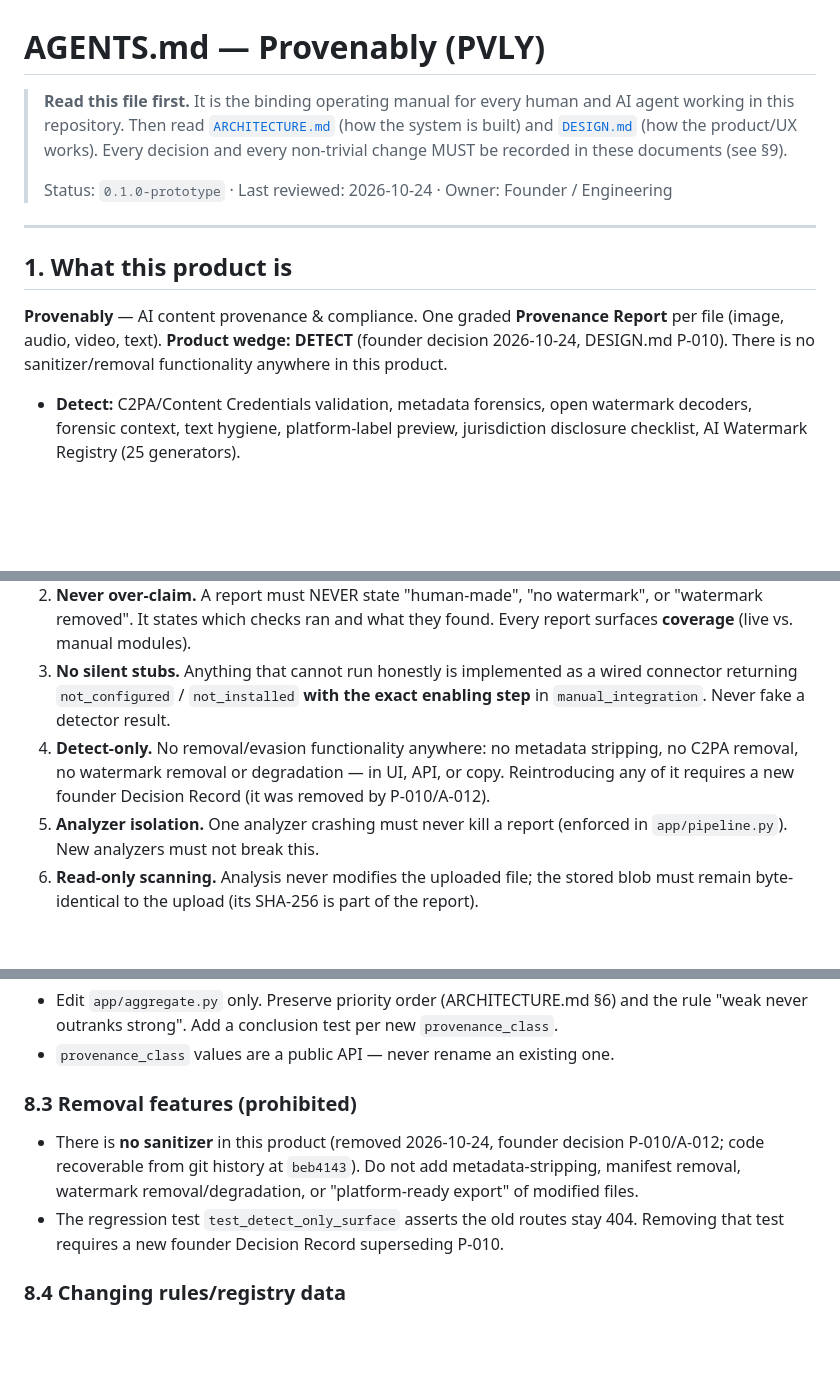
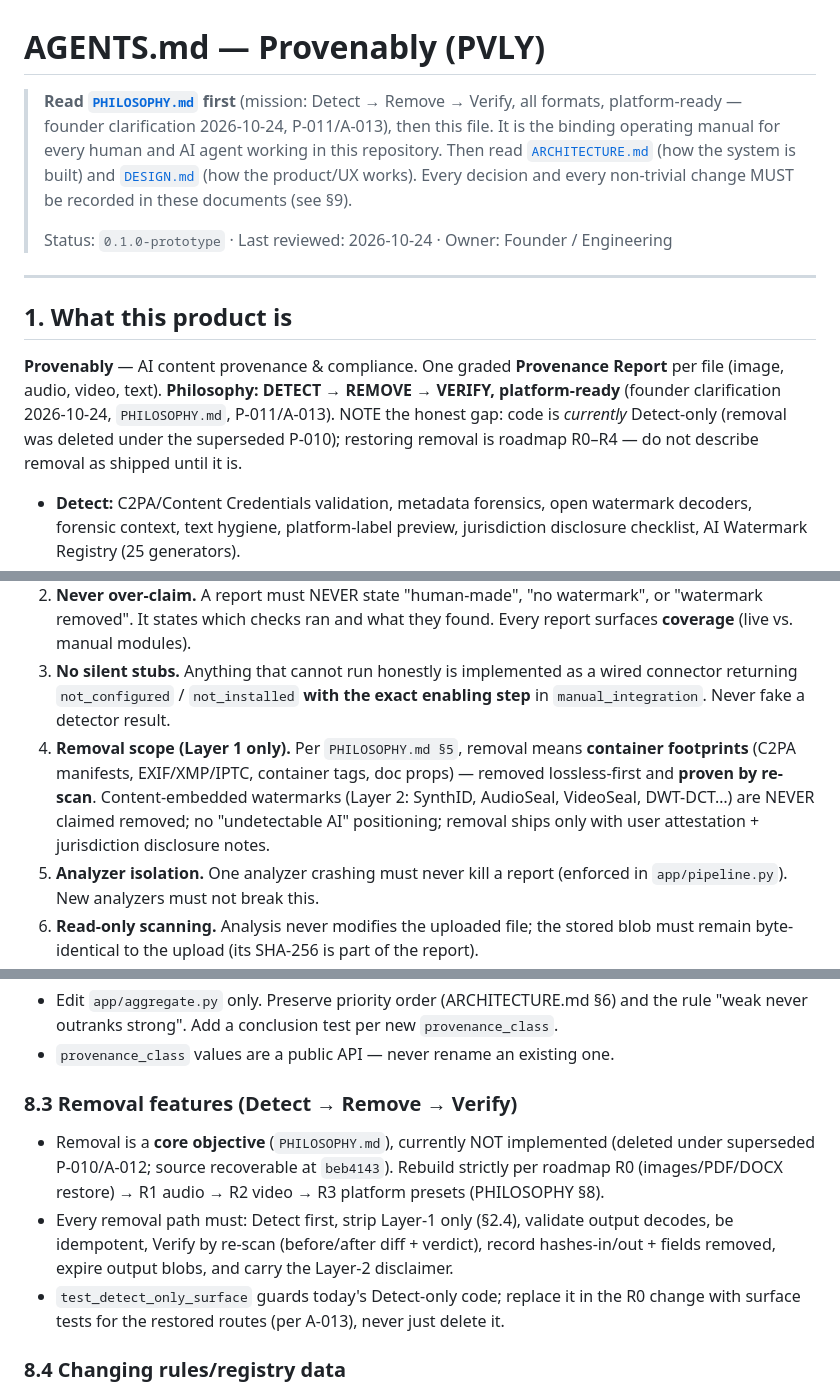
Before and after one commit to vegapunk-io/PVLY, a Markdown page: AGENTS.md, 3 parts joined by grey strips. Rendered like a GitHub page; blank space fills up the shorter version.

```diff
--- a/AGENTS.md
+++ b/AGENTS.md
@@ -1,6 +1,6 @@
 # AGENTS.md — Provenably (PVLY)
 
-> **Read this file first.** It is the binding operating manual for every human and AI agent
+> **Read [`PHILOSOPHY.md`](PHILOSOPHY.md) first** (mission: Detect → Remove → Verify, all formats, platform-ready — founder clarification 2026-10-24, P-011/A-013), then this file. It is the binding operating manual for every human and AI agent
 > working in this repository. Then read [`ARCHITECTURE.md`](ARCHITECTURE.md) (how the system
 > is built) and [`DESIGN.md`](DESIGN.md) (how the product/UX works). Every decision and every
 > non-trivial change MUST be recorded in these documents (see §9).
@@ -12,8 +12,10 @@
 ## 1. What this product is
 
 **Provenably** — AI content provenance & compliance. One graded **Provenance Report** per
-file (image, audio, video, text). **Product wedge: DETECT** (founder decision 2026-10-24,
-DESIGN.md P-010). There is no sanitizer/removal functionality anywhere in this product.
+file (image, audio, video, text). **Philosophy: DETECT → REMOVE → VERIFY, platform-ready**
+(founder clarification 2026-10-24, `PHILOSOPHY.md`, P-011/A-013). NOTE the honest gap:
+code is *currently* Detect-only (removal was deleted under the superseded P-010); restoring
+removal is roadmap R0–R4 — do not describe removal as shipped until it is.
 
 - **Detect:** C2PA/Content Credentials validation, metadata forensics, open watermark
   decoders, forensic context, text hygiene, platform-label preview, jurisdiction
@@ -32,9 +34,11 @@ DESIGN.md P-010). There is no sanitizer/removal functionality anywhere in this p
 3. **No silent stubs.** Anything that cannot run honestly is implemented as a wired
    connector returning `not_configured` / `not_installed` **with the exact enabling step**
    in `manual_integration`. Never fake a detector result.
-4. **Detect-only.** No removal/evasion functionality anywhere: no metadata stripping, no
-   C2PA removal, no watermark removal or degradation — in UI, API, or copy. Reintroducing
-   any of it requires a new founder Decision Record (it was removed by P-010/A-012).
+4. **Removal scope (Layer 1 only).** Per `PHILOSOPHY.md §5`, removal means **container
+   footprints** (C2PA manifests, EXIF/XMP/IPTC, container tags, doc props) — removed
+   lossless-first and **proven by re-scan**. Content-embedded watermarks (Layer 2: SynthID,
+   AudioSeal, VideoSeal, DWT-DCT…) are NEVER claimed removed; no "undetectable AI" positioning;
+   removal ships only with user attestation + jurisdiction disclosure notes.
 5. **Analyzer isolation.** One analyzer crashing must never kill a report (enforced in
    `app/pipeline.py`). New analyzers must not break this.
 6. **Read-only scanning.** Analysis never modifies the uploaded file; the stored blob
@@ -141,12 +145,15 @@ curl -s localhost:8000/v1/capabilities   # live vs manual integration status
   "weak never outranks strong". Add a conclusion test per new `provenance_class`.
 - `provenance_class` values are a public API — never rename an existing one.
 
-### 8.3 Removal features (prohibited)
-- There is **no sanitizer** in this product (removed 2026-10-24, founder decision P-010/A-012;
-  code recoverable from git history at `beb4143`). Do not add metadata-stripping, manifest
-  removal, watermark removal/degradation, or "platform-ready export" of modified files.
-- The regression test `test_detect_only_surface` asserts the old routes stay 404. Removing
-  that test requires a new founder Decision Record superseding P-010.
+### 8.3 Removal features (Detect → Remove → Verify)
+- Removal is a **core objective** (`PHILOSOPHY.md`), currently NOT implemented (deleted under
+  superseded P-010/A-012; source recoverable at `beb4143`). Rebuild strictly per roadmap
+  R0 (images/PDF/DOCX restore) → R1 audio → R2 video → R3 platform presets (PHILOSOPHY §8).
+- Every removal path must: Detect first, strip Layer-1 only (§2.4), validate output
+  decodes, be idempotent, Verify by re-scan (before/after diff + verdict), record
+  hashes-in/out + fields removed, expire output blobs, and carry the Layer-2 disclaimer.
+- `test_detect_only_surface` guards today's Detect-only code; replace it in the R0 change
+  with surface tests for the restored routes (per A-013), never just delete it.
 
 ### 8.4 Changing rules/registry data
 - JSON in `app/rules/`; pure functions in `app/rules/engine.py` (no I/O in logic paths).
```
Also changed, not shown: other parts of AGENTS.md (+1 -0 lines), ARCHITECTURE.md (+4 -1 lines).
